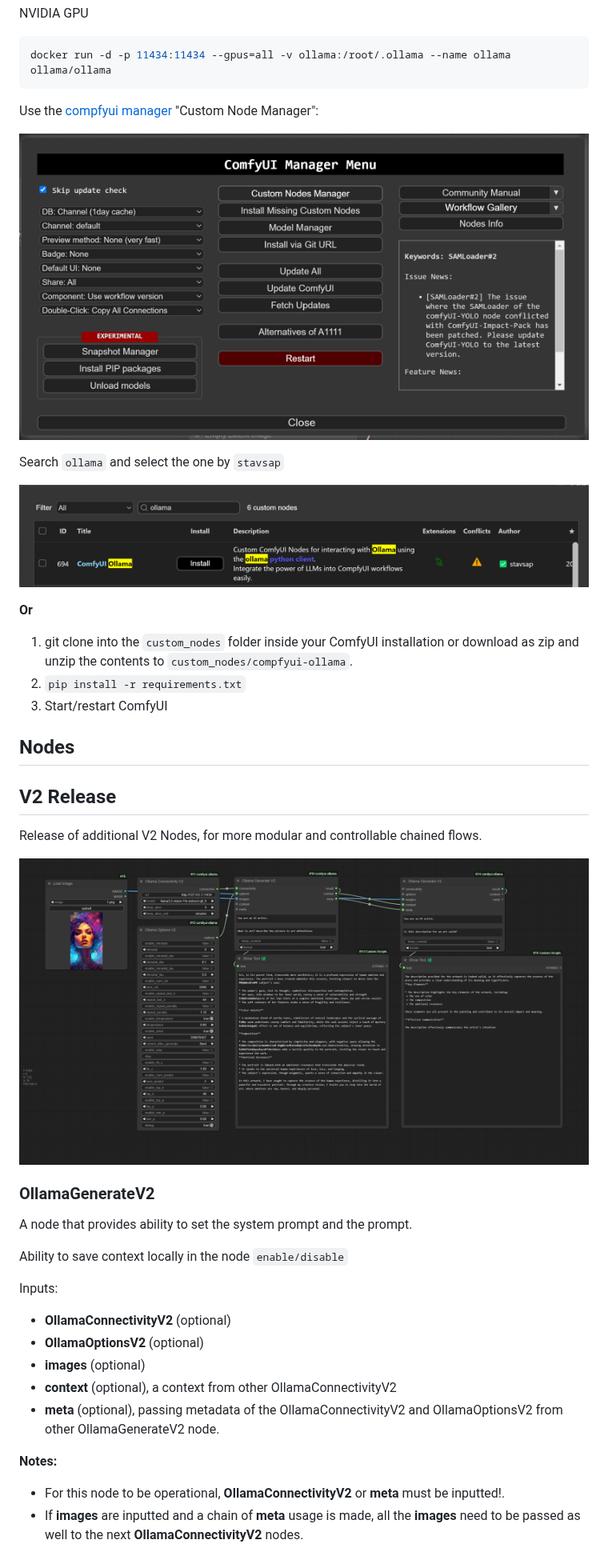
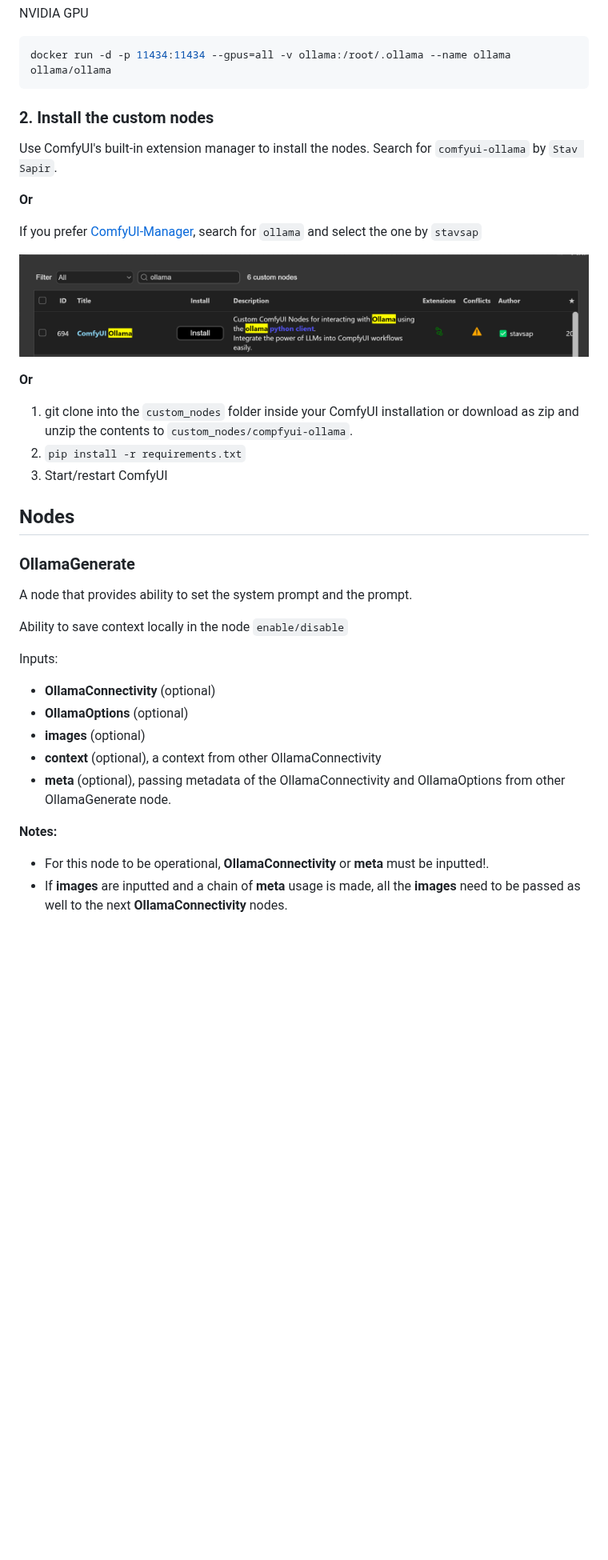
Before and after one commit to stavsap/comfyui-ollama, a Markdown page: README.md, the part around one of its changes. Shown at 80% size. Rendered like a GitHub page; pictures changed too: .meta/InstallViaManager.png (deleted), .meta/v2.png (deleted); folded sections open; blank space fills up the shorter version.

````diff
--- a/README.md
+++ b/README.md
@@ -40,29 +45,27 @@ NVIDIA GPU
 docker run -d -p 11434:11434 --gpus=all -v ollama:/root/.ollama --name ollama  ollama/ollama
 ```
 
-Use the [compfyui manager](https://github.com/ltdrdata/ComfyUI-Manager) "Custom Node Manager":
+</details>
 
-![pic](.meta/InstallViaManager.png)
+### 2. Install the custom nodes
 
-Search `ollama` and select the one by `stavsap`
+Use ComfyUI's built-in extension manager to install the nodes. Search for `comfyui-ollama` by `Stav Sapir`.
+
+**Or**
+
+If you prefer [ComfyUI-Manager](https://github.com/ltdrdata/ComfyUI-Manager), search for `ollama` and select the one by `stavsap`
 
 ![pic](.meta/manager-install.png)
 
 **Or**
 
-1. git clone into the ```custom_nodes``` folder inside your ComfyUI installation or download as zip and unzip the contents to ```custom_nodes/compfyui-ollama```.
+1. git clone into the `custom_nodes` folder inside your ComfyUI installation or download as zip and unzip the contents to `custom_nodes/compfyui-ollama`.
 2. `pip install -r requirements.txt`
 3. Start/restart ComfyUI
 
 ## Nodes
 
-## V2 Release
-
-Release of additional V2 Nodes, for more modular and controllable chained flows.
-
-![pic](.meta/v2.png)
-
-### OllamaGenerateV2
+### OllamaGenerate
 
 A node that provides ability to set the system prompt and the prompt.
 
@@ -70,14 +73,14 @@ Ability to save context locally in the node `enable/disable`
 
 Inputs:
 
-- **OllamaConnectivityV2** (optional)
-- **OllamaOptionsV2** (optional)
+- **OllamaConnectivity** (optional)
+- **OllamaOptions** (optional)
 - **images** (optional)
-- **context** (optional), a context from other OllamaConnectivityV2
-- **meta** (optional), passing metadata of the OllamaConnectivityV2 and OllamaOptionsV2 from other OllamaGenerateV2 node.
+- **context** (optional), a context from other OllamaConnectivity
+- **meta** (optional), passing metadata of the OllamaConnectivity and OllamaOptions from other OllamaGenerate node.
 
 **Notes:**
 
-- For this node to be operational, **OllamaConnectivityV2** or **meta** must be inputted!.
-- If **images** are inputted and a chain of **meta** usage is made, all the **images** need to be passed as well to the next **OllamaConnectivityV2** nodes.
+- For this node to be operational, **OllamaConnectivity** or **meta** must be inputted!.
+- If **images** are inputted and a chain of **meta** usage is made, all the **images** need to be passed as well to the next **OllamaConnectivity** nodes.
 
````
Also changed, not shown: other parts of README.md (+11 -30 lines), CHANGE_LOG.md (+8 -0 lines), V1_nodes.md (added, +27 -0 lines), .meta/CombinedUsage1.png (deleted), .meta/basic-example.jpg (added), 12 other files.
